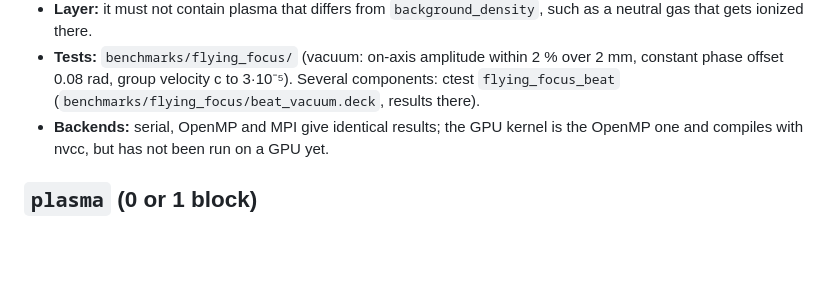
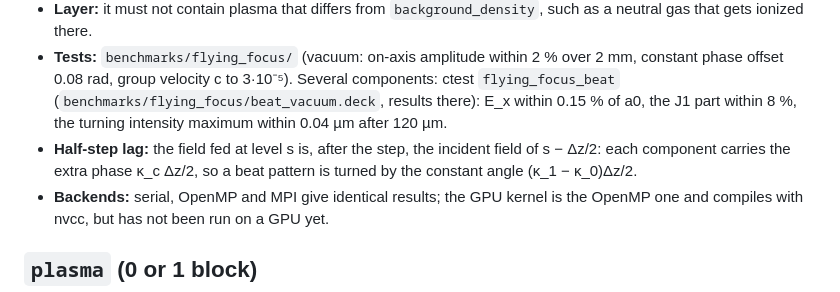
Before and after one commit to AlexMPukhov/GEM-PIC-RZ, a Markdown page: docs/input_deck.md, the part around the change. GitHub-like rendering; blank space fills up the shorter version.

```diff
--- a/docs/input_deck.md
+++ b/docs/input_deck.md
@@ -326,7 +326,10 @@ Requirements and checks:
   ionized there.
 - **Tests:** `benchmarks/flying_focus/` (vacuum: on-axis amplitude within 2 % over 2 mm, constant phase offset
   0.08 rad, group velocity c to 3·10⁻⁵). Several components: ctest `flying_focus_beat`
-  (`benchmarks/flying_focus/beat_vacuum.deck`, results there).
+  (`benchmarks/flying_focus/beat_vacuum.deck`, results there): E_x within 0.15 % of a0, the J1 part within 8 %, the
+  turning intensity maximum within 0.04 µm after 120 µm.
+- **Half-step lag:** the field fed at level s is, after the step, the incident field of s − Δz/2: each component
+  carries the extra phase κ_c Δz/2, so a beat pattern is turned by the constant angle (κ_1 − κ_0)Δz/2.
 - **Backends:** serial, OpenMP and MPI give identical results; the GPU kernel is the OpenMP one and compiles with nvcc, but has not been run on a GPU yet.
 
 ## `plasma` (0 or 1 block)
```
Also changed, not shown: README.md (+2 -0 lines), benchmarks/flying_focus/README.md (+24 -0 lines).
